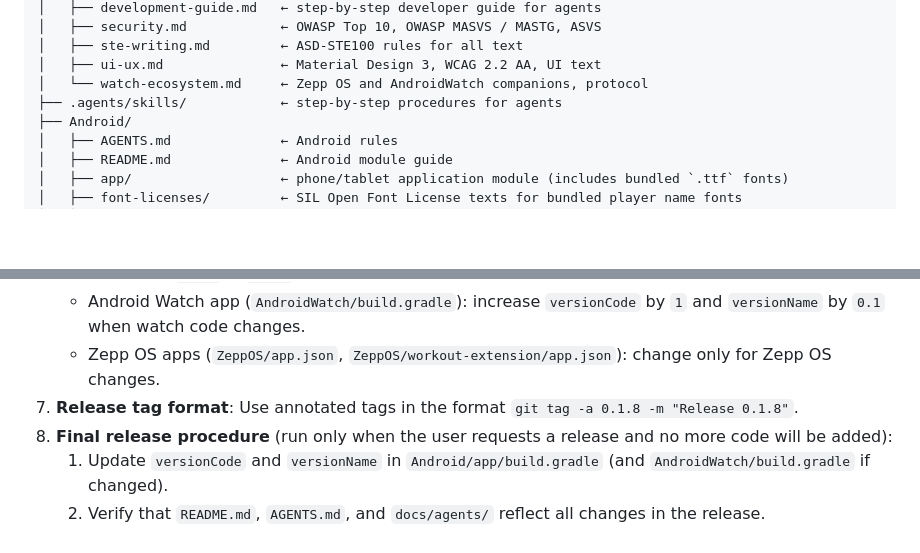
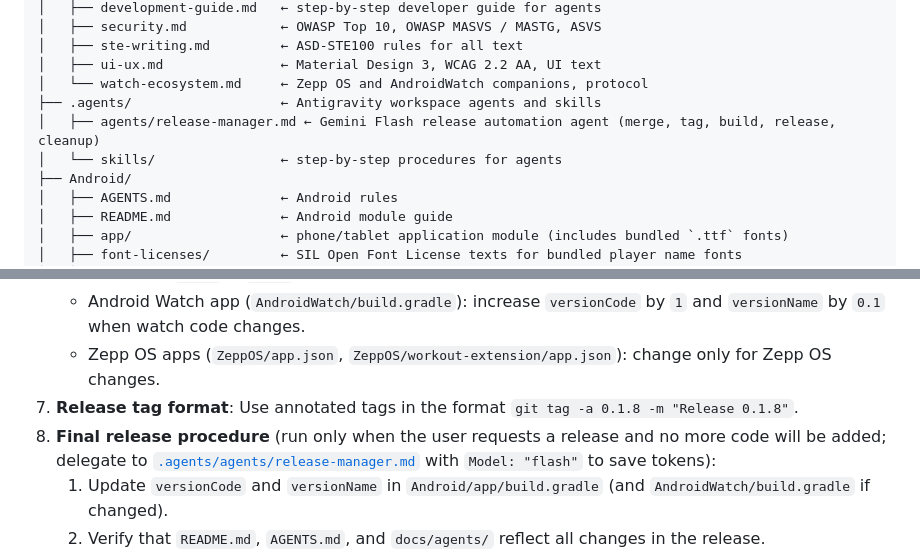
Before and after one commit to Kollbii/DropShot, a Markdown page: AGENTS.md, 2 parts joined by grey strips. GitHub-like rendering; blank space fills up the shorter version.

Commit message:
Add Flash release-manager agent and update release docs

```diff
--- a/AGENTS.md
+++ b/AGENTS.md
@@ -41,7 +41,9 @@ DropShot/
 │   ├── ste-writing.md         ← ASD-STE100 rules for all text
 │   ├── ui-ux.md               ← Material Design 3, WCAG 2.2 AA, UI text
 │   └── watch-ecosystem.md     ← Zepp OS and AndroidWatch companions, protocol
-├── .agents/skills/            ← step-by-step procedures for agents
+├── .agents/                   ← Antigravity workspace agents and skills
+│   ├── agents/release-manager.md ← Gemini Flash release automation agent (merge, tag, build, release, cleanup)
+│   └── skills/                ← step-by-step procedures for agents
 ├── Android/
 │   ├── AGENTS.md              ← Android rules
 │   ├── README.md              ← Android module guide
@@ -184,7 +186,7 @@ These behaviors keep the score correct. Do not change them without an explicit r
    - Android Watch app (`AndroidWatch/build.gradle`): increase `versionCode` by `1` and `versionName` by `0.1` when watch code changes.
    - Zepp OS apps (`ZeppOS/app.json`, `ZeppOS/workout-extension/app.json`): change only for Zepp OS changes.
 7. **Release tag format**: Use annotated tags in the format `git tag -a 0.1.8 -m "Release 0.1.8"`.
-8. **Final release procedure** (run only when the user requests a release and no more code will be added):
+8. **Final release procedure** (run only when the user requests a release and no more code will be added; delegate to [`.agents/agents/release-manager.md`](.agents/agents/release-manager.md) with `Model: "flash"` to save tokens):
    1. Update `versionCode` and `versionName` in `Android/app/build.gradle` (and `AndroidWatch/build.gradle` if changed).
    2. Verify that `README.md`, `AGENTS.md`, and `docs/agents/` reflect all changes in the release.
    3. Build and test both modules:
```
Also changed, not shown: .agents/agents/release-manager.md (added, +122 -0 lines), 1 other file.
